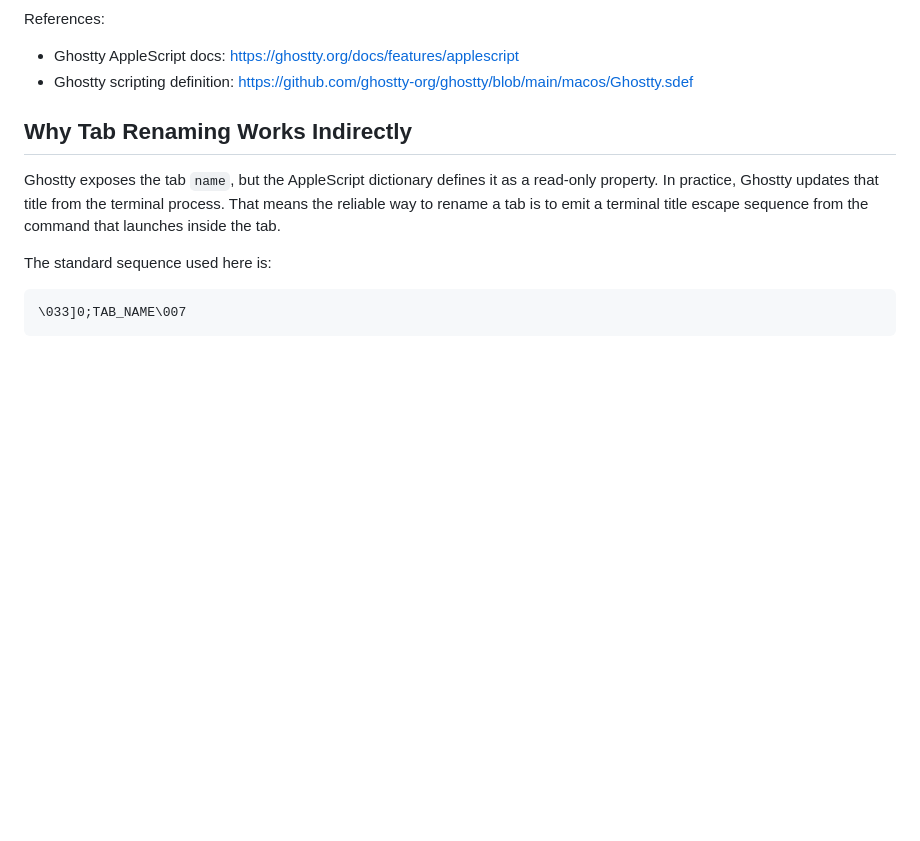
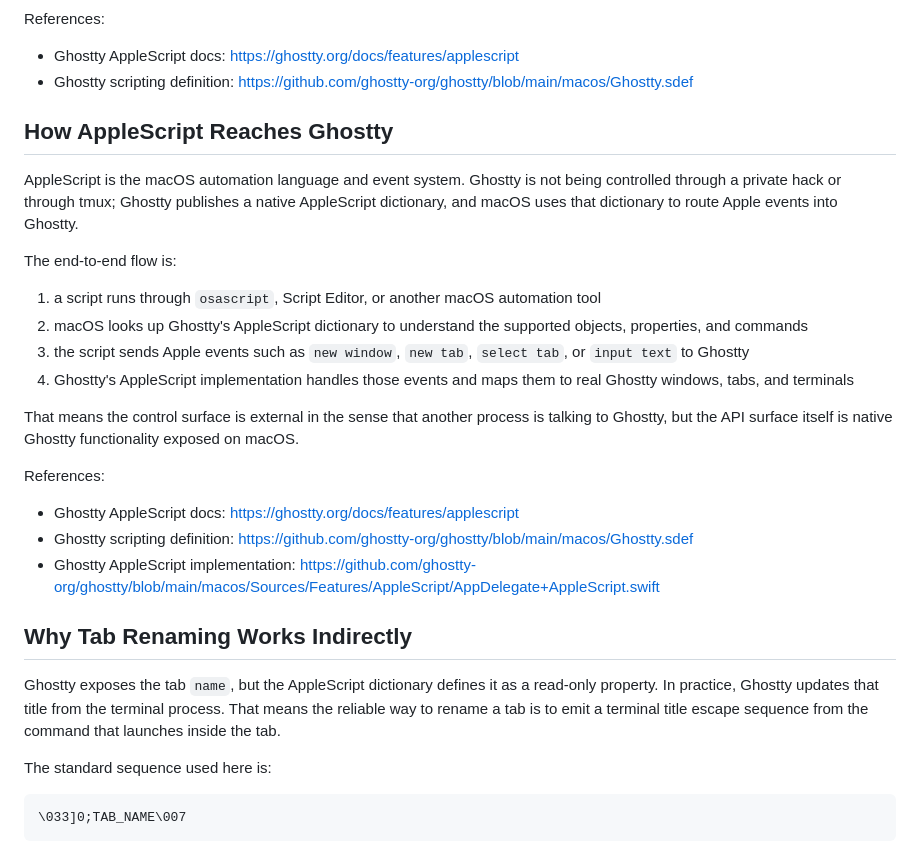
Before and after one commit to vikramsg/dotfiles, a Markdown page: ghostty/script.md, the part around the change. Rendered like a GitHub page; blank space fills up the shorter version.

Commit message:
Add additional doc about applescript

```diff
--- a/ghostty/script.md
+++ b/ghostty/script.md
@@ -20,6 +20,25 @@ References:
 
 - Ghostty AppleScript docs: <https://ghostty.org/docs/features/applescript>
 - Ghostty scripting definition: <https://github.com/ghostty-org/ghostty/blob/main/macos/Ghostty.sdef>
+
+## How AppleScript Reaches Ghostty
+
+AppleScript is the macOS automation language and event system. Ghostty is not being controlled through a private hack or through tmux; Ghostty publishes a native AppleScript dictionary, and macOS uses that dictionary to route Apple events into Ghostty.
+
+The end-to-end flow is:
+
+1. a script runs through `osascript`, Script Editor, or another macOS automation tool
+2. macOS looks up Ghostty's AppleScript dictionary to understand the supported objects, properties, and commands
+3. the script sends Apple events such as `new window`, `new tab`, `select tab`, or `input text` to Ghostty
+4. Ghostty's AppleScript implementation handles those events and maps them to real Ghostty windows, tabs, and terminals
+
+That means the control surface is external in the sense that another process is talking to Ghostty, but the API surface itself is native Ghostty functionality exposed on macOS.
+
+References:
+
+- Ghostty AppleScript docs: <https://ghostty.org/docs/features/applescript>
+- Ghostty scripting definition: <https://github.com/ghostty-org/ghostty/blob/main/macos/Ghostty.sdef>
+- Ghostty AppleScript implementation: <https://github.com/ghostty-org/ghostty/blob/main/macos/Sources/Features/AppleScript/AppDelegate+AppleScript.swift>
 
 ## Why Tab Renaming Works Indirectly
 
```
